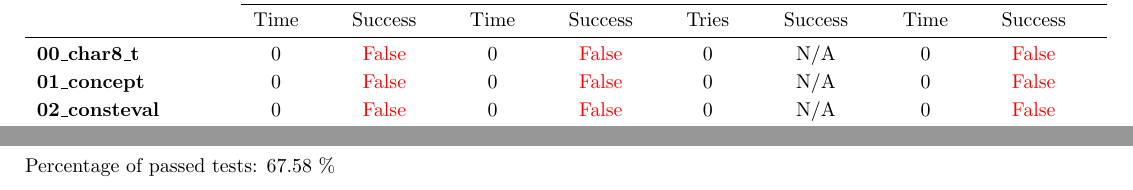
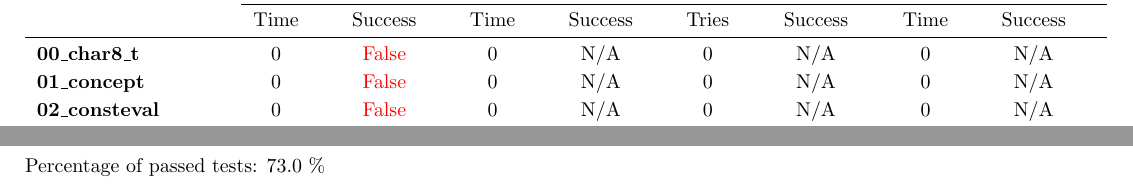
Before and after one commit to specs-feup/cacti_tests, a LaTeX document (artisan.tex): two parts of pages 4 and 5 of 5, joined at a grey line, cut so that both start at the same text. Compiled offline with pdfLaTeX.

Commit message:
added final artisan pdf

```diff
--- a/artisan.tex
+++ b/artisan.tex
@@ -116,17 +116,17 @@
 & \multicolumn{2}{Y}{\textbf{Parsing}}& \multicolumn{2}{Y}{\textbf{Code Generation}}& \multicolumn{2}{Y}{\textbf{Idempotency}}& \multicolumn{2}{Y}{\textbf{Correctness}}\\
 \cmidrule{2-9}&Time&Success&Time&Success&Tries&Success&Time&Success\\
 \midrule
-\endhead\textbf{00\_char8\_t}& 0&\textcolor{red}{False}& 0&\textcolor{red}{False}& 0&N/A& 0&\textcolor{red}{False} \\[0.5ex]
-\textbf{01\_concept}& 0&\textcolor{red}{False}& 0&\textcolor{red}{False}& 0&N/A& 0&\textcolor{red}{False} \\[0.5ex]
-\textbf{02\_consteval}& 0&\textcolor{red}{False}& 0&\textcolor{red}{False}& 0&N/A& 0&\textcolor{red}{False} \\[0.5ex]
-\textbf{03\_constinit}& 0&\textcolor{red}{False}& 0&\textcolor{red}{False}& 0&N/A& 0&\textcolor{red}{False} \\[0.5ex]
-\textbf{04\_co\_await\_nf}& 0&\textcolor{red}{False}& 0&\textcolor{red}{False}& 0&N/A& 0&\textcolor{red}{False} \\[0.5ex]
-\textbf{05\_co\_return\_nf}& 0&\textcolor{red}{False}& 0&\textcolor{red}{False}& 0&N/A& 0&\textcolor{red}{False} \\[0.5ex]
-\textbf{06\_co\_yield}& 0&\textcolor{red}{False}& 0&\textcolor{red}{False}& 0&N/A& 0&\textcolor{red}{False} \\[0.5ex]
-\textbf{07\_export}& 0&\textcolor{red}{False}& 0&\textcolor{red}{False}& 0&N/A& 0&\textcolor{red}{False} \\[0.5ex]
-\textbf{08\_requires}& 0&\textcolor{red}{False}& 0&\textcolor{red}{False}& 0&N/A& 0&\textcolor{red}{False} \\[0.5ex]
+\endhead\textbf{00\_char8\_t}& 0&\textcolor{red}{False}& 0&N/A& 0&N/A& 0&N/A \\[0.5ex]
+\textbf{01\_concept}& 0&\textcolor{red}{False}& 0&N/A& 0&N/A& 0&N/A \\[0.5ex]
+\textbf{02\_consteval}& 0&\textcolor{red}{False}& 0&N/A& 0&N/A& 0&N/A \\[0.5ex]
+\textbf{03\_constinit}& 0&\textcolor{red}{False}& 0&N/A& 0&N/A& 0&N/A \\[0.5ex]
+\textbf{04\_co\_await\_nf}& 0&\textcolor{red}{False}& 0&N/A& 0&N/A& 0&N/A \\[0.5ex]
+\textbf{05\_co\_return\_nf}& 0&\textcolor{red}{False}& 0&N/A& 0&N/A& 0&N/A \\[0.5ex]
+\textbf{06\_co\_yield}& 0&\textcolor{red}{False}& 0&N/A& 0&N/A& 0&N/A \\[0.5ex]
+\textbf{07\_export}& 0&\textcolor{red}{False}& 0&N/A& 0&N/A& 0&N/A \\[0.5ex]
+\textbf{08\_requires}& 0&\textcolor{red}{False}& 0&N/A& 0&N/A& 0&N/A \\[0.5ex]
 \bottomrule
 \end{xltabular}
 \newpage
 \section{Percentages}Percentage of passed tests:
-67.58 \%\end{document}
+73.0 \%\end{document}
```
Also changed, not shown: artisan.pdf.
